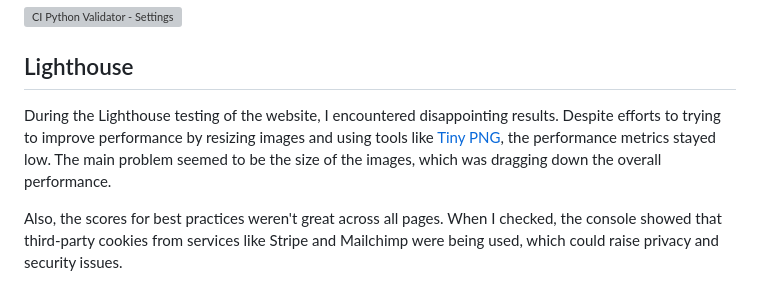
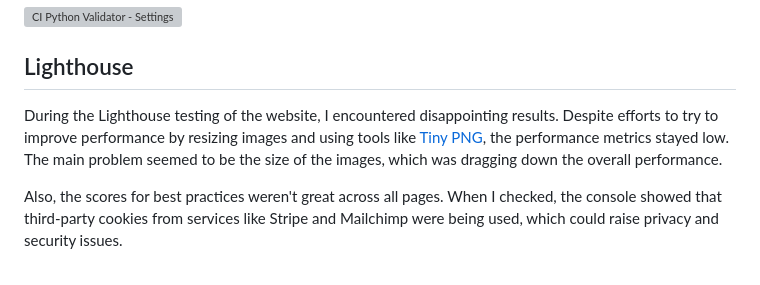
Before and after one commit to tildeholmqvist/happyroom, a Markdown page: README.md, the part around the change. GitHub-like rendering; grey boxes are pictures that could not be loaded.

Commit message:
Update README.md
updating readme

```diff
--- a/README.md
+++ b/README.md
@@ -655,7 +655,7 @@ All Python was tested through the [CI Python Linter](https://pep8ci.herokuapp.co
 ## Lighthouse
 
 During the Lighthouse testing of the website, I encountered disappointing results.
-Despite efforts to trying to improve performance by resizing images and using tools like [Tiny PNG](https://tinypng.com/), the performance metrics stayed low. The main problem seemed to be the size of the images, which was dragging down the overall performance.
+Despite efforts to try to improve performance by resizing images and using tools like [Tiny PNG](https://tinypng.com/), the performance metrics stayed low. The main problem seemed to be the size of the images, which was dragging down the overall performance.
 
 Also, the scores for best practices weren't great across all pages. When I checked, the console showed that third-party cookies from services like Stripe and Mailchimp were being used, which could raise privacy and security issues.
 
```
